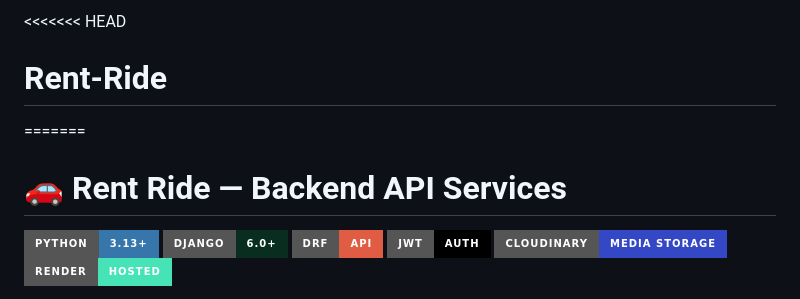
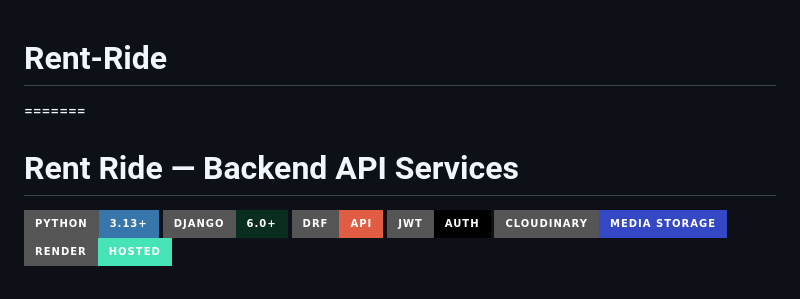
Before and after one commit to Atish75/Rent-Ride-Backend, a Markdown page: README.md, the part around the change. Rendered like a GitHub page; badges without logos.

Commit message:
Fix header formatting in README.md

```diff
--- a/README.md
+++ b/README.md
@@ -1,7 +1,6 @@
-<<<<<<< HEAD
 # Rent-Ride
 =======
-# 🚗 Rent Ride — Backend API Services
+# Rent Ride — Backend API Services
 
 [![Python](https://img.shields.io/badge/Python-3.13+-3776AB?style=for-the-badge&logo=python&logoColor=white)](https://www.python.org/)
 [![Django](https://img.shields.io/badge/Django-6.0+-092E20?style=for-the-badge&logo=django&logoColor=white)](https://www.djangoproject.com/)
```
